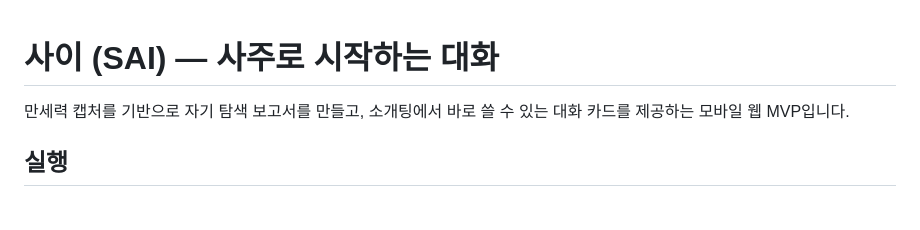
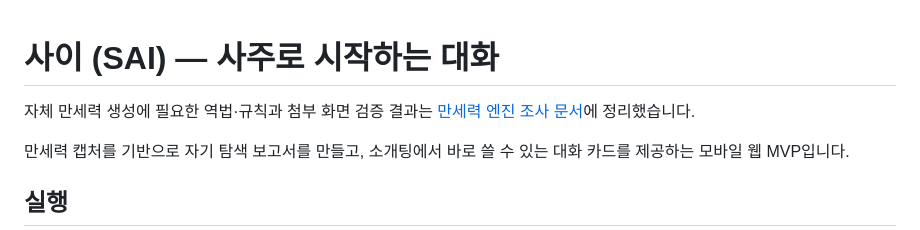
Before and after one commit to tns7gus-tech/Saju, a Markdown page: README.md, the part around the change. Drawn GitHub-style; blank space fills up the shorter version.

Commit message:
Link manse engine research

```diff
--- a/README.md
+++ b/README.md
@@ -1,4 +1,6 @@
 # 사이 (SAI) — 사주로 시작하는 대화
+
+자체 만세력 생성에 필요한 역법·규칙과 첨부 화면 검증 결과는 [만세력 엔진 조사 문서](docs/MANSE_ENGINE.md)에 정리했습니다.
 
 만세력 캡처를 기반으로 자기 탐색 보고서를 만들고, 소개팅에서 바로 쓸 수 있는 대화 카드를 제공하는 모바일 웹 MVP입니다.
 
```
